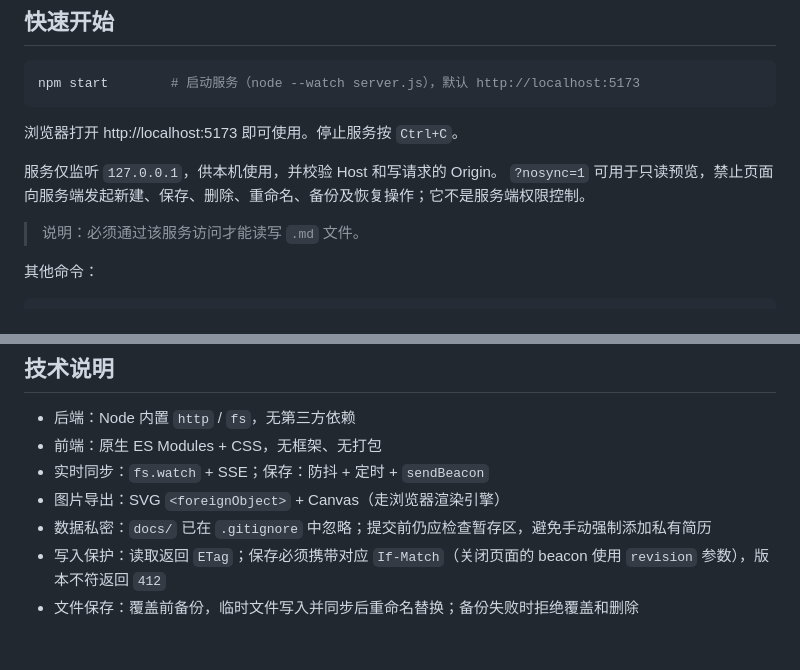
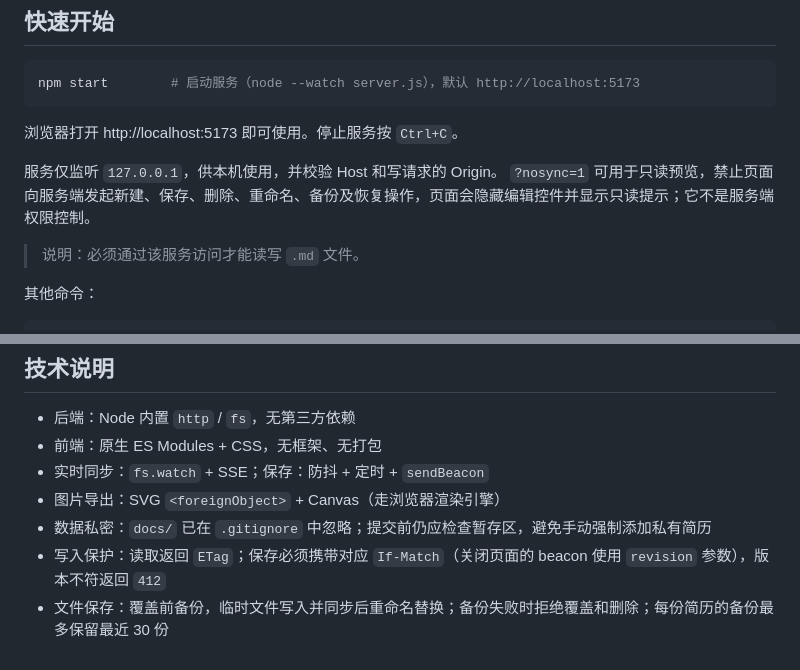
Before and after one commit to Muxiner/ai_for_work, a Markdown page: readme.md, 2 parts joined by grey strips. Rendered like a GitHub page.

```diff
--- a/readme.md
+++ b/readme.md
@@ -29,7 +29,7 @@ npm start        # 启动服务（node --watch server.js），默认 http://loca
 浏览器打开 http://localhost:5173 即可使用。停止服务按 `Ctrl+C`。
 
 服务仅监听 `127.0.0.1`，供本机使用，并校验 Host 和写请求的 Origin。
-`?nosync=1` 可用于只读预览，禁止页面向服务端发起新建、保存、删除、重命名、备份及恢复操作；它不是服务端权限控制。
+`?nosync=1` 可用于只读预览，禁止页面向服务端发起新建、保存、删除、重命名、备份及恢复操作，页面会隐藏编辑控件并显示只读提示；它不是服务端权限控制。
 
 > 说明：必须通过该服务访问才能读写 `.md` 文件。
 
@@ -138,4 +138,4 @@ npm test
 - 图片导出：SVG `<foreignObject>` + Canvas（走浏览器渲染引擎）
 - 数据私密：`docs/` 已在 `.gitignore` 中忽略；提交前仍应检查暂存区，避免手动强制添加私有简历
 - 写入保护：读取返回 `ETag`；保存必须携带对应 `If-Match`（关闭页面的 beacon 使用 `revision` 参数），版本不符返回 `412`
-- 文件保存：覆盖前备份，临时文件写入并同步后重命名替换；备份失败时拒绝覆盖和删除
+- 文件保存：覆盖前备份，临时文件写入并同步后重命名替换；备份失败时拒绝覆盖和删除；每份简历的备份最多保留最近 30 份
```
Also changed, not shown: agent.md (+2 -2 lines).
